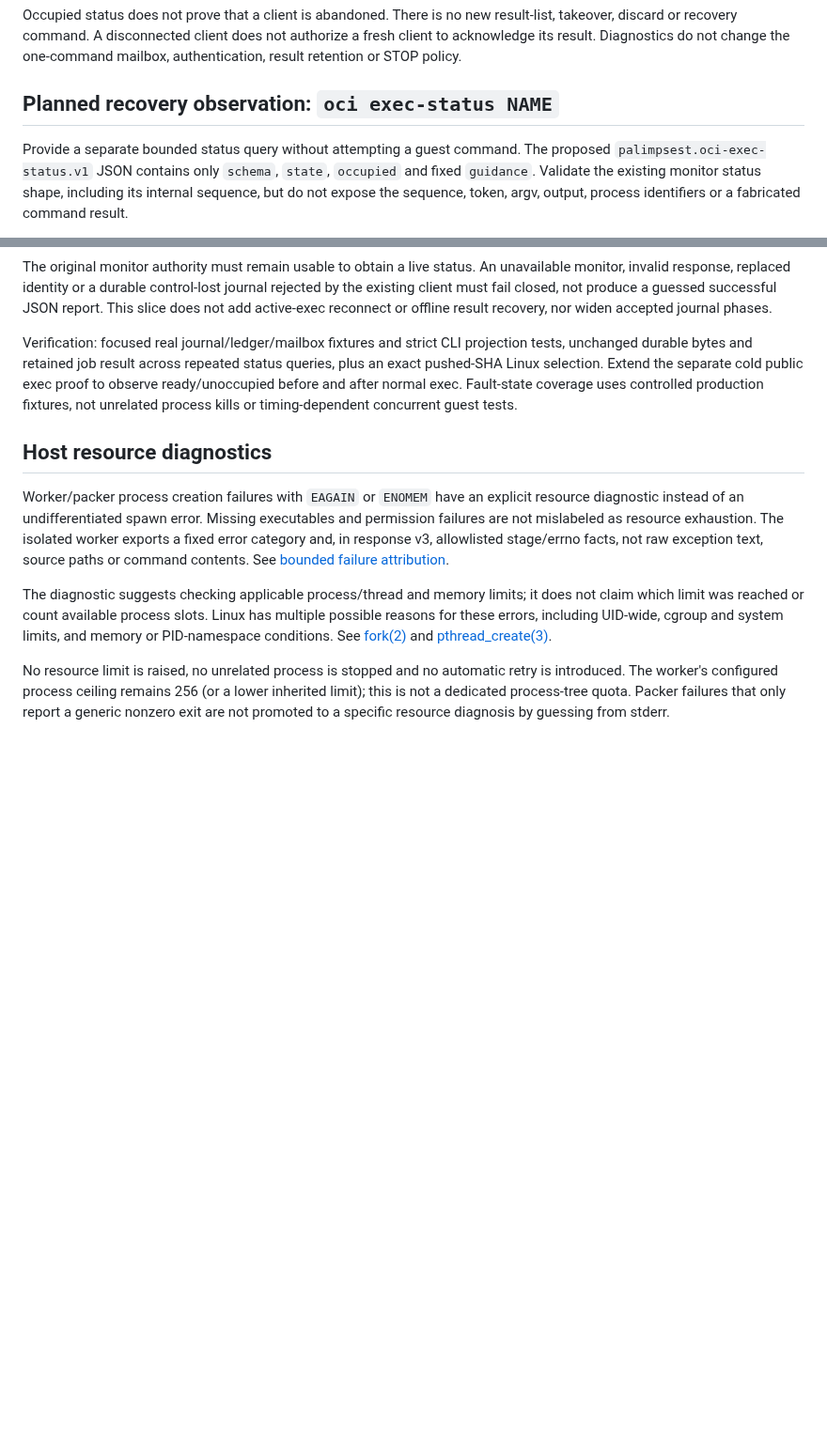
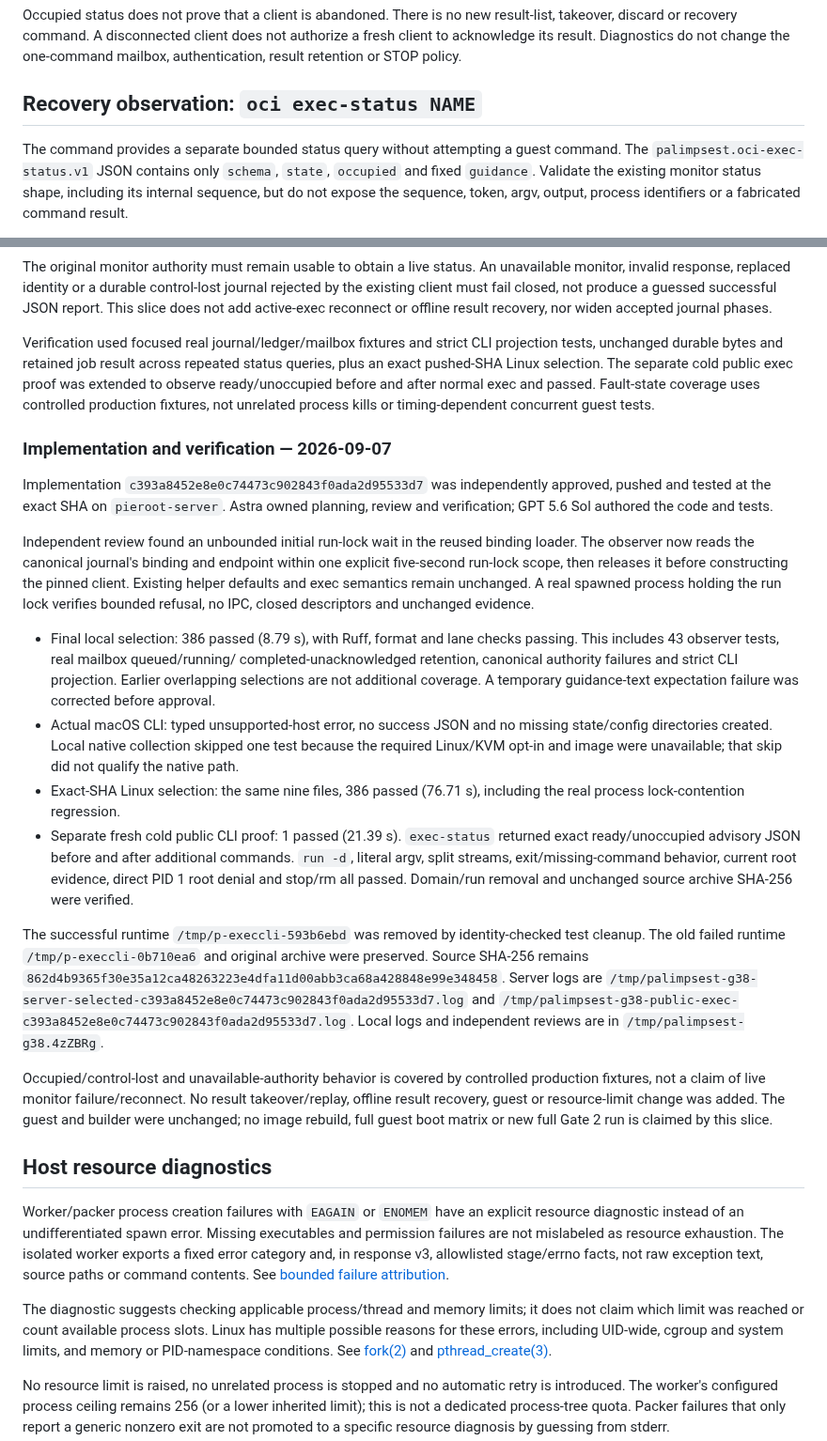
Before and after one commit to openstack-afterglow/palimpsest, a Markdown page: docs/oci-additional-exec.md, 2 parts joined by grey strips. Shown at 94% size. GitHub-like rendering; blank space fills up the shorter version.

Commit message:
docs(oci): record exec status observation qualification
Record exact-SHA focused and cold public CLI passes while preserving the status-only boundary and separate future result-recovery contract.

Constraint: Documentation-only; no result takeover, replay, full Gate 2, rebuild or live control-loss recovery claim

Confidence: high

Scope-risk: narrow

Not-tested: Guest and builder unchanged, no full boot matrix repeated; code SHA c393a84 passed 386 server selected tests and cold public proof; independent docs review approved

```diff
--- a/docs/oci-additional-exec.md
+++ b/docs/oci-additional-exec.md
@@ -77,10 +77,10 @@ result-list, takeover, discard or recovery command. A disconnected client does
 not authorize a fresh client to acknowledge its result. Diagnostics do not
 change the one-command mailbox, authentication, result retention or STOP policy.
 
-## Planned recovery observation: `oci exec-status NAME`
+## Recovery observation: `oci exec-status NAME`
 
-Provide a separate bounded status query without attempting a guest command.
-The proposed `palimpsest.oci-exec-status.v1` JSON contains only `schema`,
+The command provides a separate bounded status query without attempting a guest command.
+The `palimpsest.oci-exec-status.v1` JSON contains only `schema`,
 `state`, `occupied` and fixed `guidance`. Validate the existing monitor status
 shape, including its internal sequence, but do not expose the sequence, token,
 argv, output, process identifiers or a fabricated command result.
@@ -105,12 +105,56 @@ control-lost journal rejected by the existing client must fail closed, not
 produce a guessed successful JSON report. This slice does not add active-exec
 reconnect or offline result recovery, nor widen accepted journal phases.
 
-Verification: focused real journal/ledger/mailbox fixtures and strict CLI
+Verification used focused real journal/ledger/mailbox fixtures and strict CLI
 projection tests, unchanged durable bytes and retained job result across
-repeated status queries, plus an exact pushed-SHA Linux selection. Extend the
-separate cold public exec proof to observe ready/unoccupied before and after
-normal exec. Fault-state coverage uses controlled production fixtures, not
-unrelated process kills or timing-dependent concurrent guest tests.
+repeated status queries, plus an exact pushed-SHA Linux selection. The separate
+cold public exec proof was extended to observe ready/unoccupied before and
+after normal exec and passed. Fault-state coverage uses controlled production
+fixtures, not unrelated process kills or timing-dependent concurrent guest tests.
+
+### Implementation and verification — 2026-09-07
+
+Implementation `c393a8452e8e0c74473c902843f0ada2d95533d7` was independently
+approved, pushed and tested at the exact SHA on `pieroot-server`. Astra owned
+planning, review and verification; GPT 5.6 Sol authored the code and tests.
+
+Independent review found an unbounded initial run-lock wait in the reused
+binding loader. The observer now reads the canonical journal's binding and
+endpoint within one explicit five-second run-lock scope, then releases it
+before constructing the pinned client. Existing helper defaults and exec
+semantics remain unchanged. A real spawned process holding the run lock
+verifies bounded refusal, no IPC, closed descriptors and unchanged evidence.
+
+- Final local selection: 386 passed (8.79 s), with Ruff, format and lane checks
+  passing. This includes 43 observer tests, real mailbox queued/running/
+  completed-unacknowledged retention, canonical authority failures and strict
+  CLI projection. Earlier overlapping selections are not additional coverage.
+  A temporary guidance-text expectation failure was corrected before approval.
+- Actual macOS CLI: typed unsupported-host error, no success JSON and no missing
+  state/config directories created. Local native collection skipped one test
+  because the required Linux/KVM opt-in and image were unavailable; that skip
+  did not qualify the native path.
+- Exact-SHA Linux selection: the same nine files, 386 passed (76.71 s), including
+  the real process lock-contention regression.
+- Separate fresh cold public CLI proof: 1 passed (21.39 s). `exec-status` returned
+  exact ready/unoccupied advisory JSON before and after additional commands.
+  `run -d`, literal argv, split streams, exit/missing-command behavior, current
+  root evidence, direct PID 1 root denial and stop/rm all passed. Domain/run
+  removal and unchanged source archive SHA-256 were verified.
+
+The successful runtime `/tmp/p-execcli-593b6ebd` was removed by identity-checked
+test cleanup. The old failed runtime `/tmp/p-execcli-0b710ea6` and original
+archive were preserved. Source SHA-256 remains
+`862d4b9365f30e35a12ca48263223e4dfa11d00abb3ca68a428848e99e348458`.
+Server logs are `/tmp/palimpsest-g38-server-selected-c393a8452e8e0c74473c902843f0ada2d95533d7.log`
+and `/tmp/palimpsest-g38-public-exec-c393a8452e8e0c74473c902843f0ada2d95533d7.log`.
+Local logs and independent reviews are in `/tmp/palimpsest-g38.4zZBRg`.
+
+Occupied/control-lost and unavailable-authority behavior is covered by
+controlled production fixtures, not a claim of live monitor failure/reconnect.
+No result takeover/replay, offline result recovery, guest or resource-limit
+change was added. The guest and builder were unchanged; no image rebuild,
+full guest boot matrix or new full Gate 2 run is claimed by this slice.
 
 ## Host resource diagnostics
 
```
Also changed, not shown: IMPLEMENTATION_PLAN.md (+11 -1 lines).
